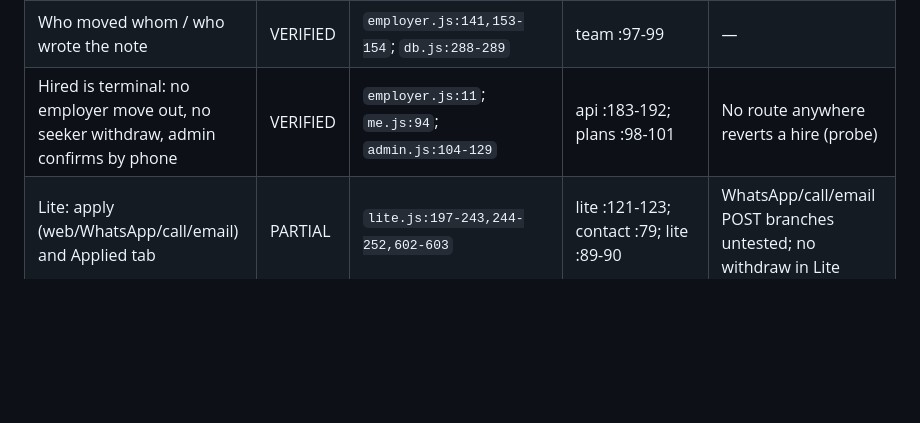
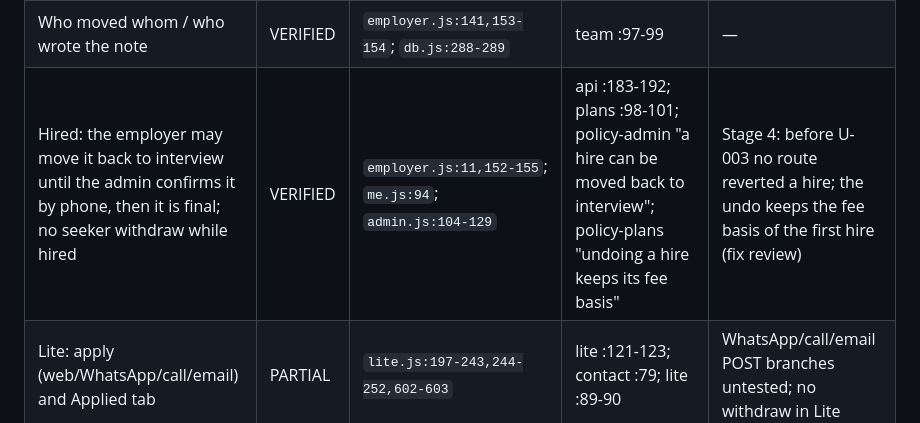
Before and after one commit to oscargladysz-arch/Shaghilni, a Markdown page: docs/agent/STATE.md, the part around the change. GitHub-like rendering; blank space fills up the shorter version.

```diff
--- a/docs/agent/STATE.md
+++ b/docs/agent/STATE.md
@@ -136,7 +136,7 @@ Brief `<features>` letters → areas: A → 1, 13 · B → 1, 2, 3, 4, 5, 14 ·
 | Call and WhatsApp buttons in the pipeline | PARTIAL | `app-employer.js:170-171`; `employer.js:139` | api :172 (server) | — |
 | Private notes (1000 chars); hiring managers may note, not move | VERIFIED | `employer.js:149-154`; `plans.js:17,32` | team :95-96; api :176 | Note-only edits write no audit row and accept non-strings (`[object Object]` stored, probe) |
 | Who moved whom / who wrote the note | VERIFIED | `employer.js:141,153-154`; `db.js:288-289` | team :97-99 | — |
-| Hired is terminal: no employer move out, no seeker withdraw, admin confirms by phone | VERIFIED | `employer.js:11`; `me.js:94`; `admin.js:104-129` | api :183-192; plans :98-101 | No route anywhere reverts a hire (probe) |
+| Hired: the employer may move it back to interview until the admin confirms it by phone, then it is final; no seeker withdraw while hired | VERIFIED | `employer.js:11,152-155`; `me.js:94`; `admin.js:104-129` | api :183-192; plans :98-101; policy-admin "a hire can be moved back to interview"; policy-plans "undoing a hire keeps its fee basis" | Stage 4: before U-003 no route reverted a hire; the undo keeps the fee basis of the first hire (fix review) |
 | Lite: apply (web/WhatsApp/call/email) and Applied tab | PARTIAL | `lite.js:197-243,244-252,602-603` | lite :121-123; contact :79; lite :89-90 | WhatsApp/call/email POST branches untested; no withdraw in Lite |
 | Demo listings accept applications; WhatsApp allowed but no number returned | VERIFIED | `me.js:60,74`; `app.js:245,333` | api :107-110 | — |
 | Deletion anonymises applications, keeps the hire | VERIFIED | `me.js:153`; `employer.js:138-139` | api: "account deletion erases personal data but keeps the hire on record" :229-232 | — |
```
Also changed, not shown: docs/agent/ROUTES.md (+4 -4 lines).
